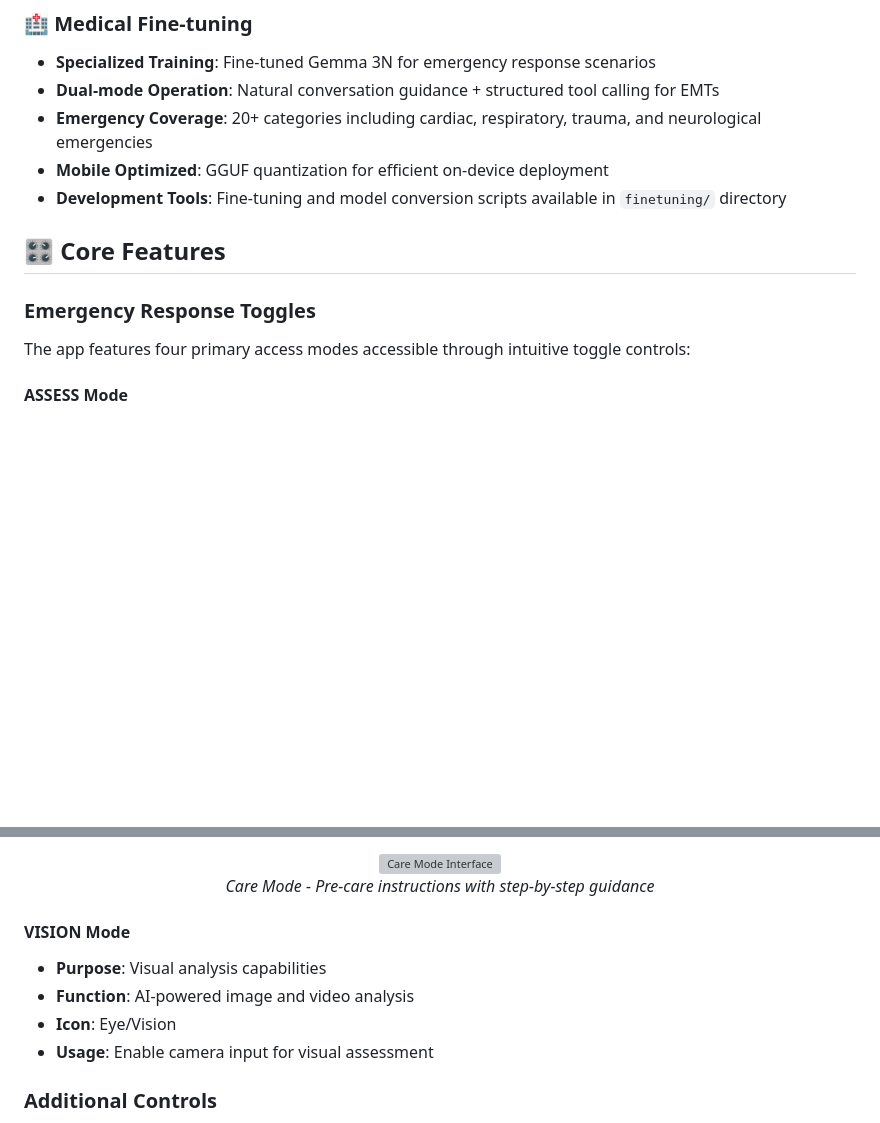
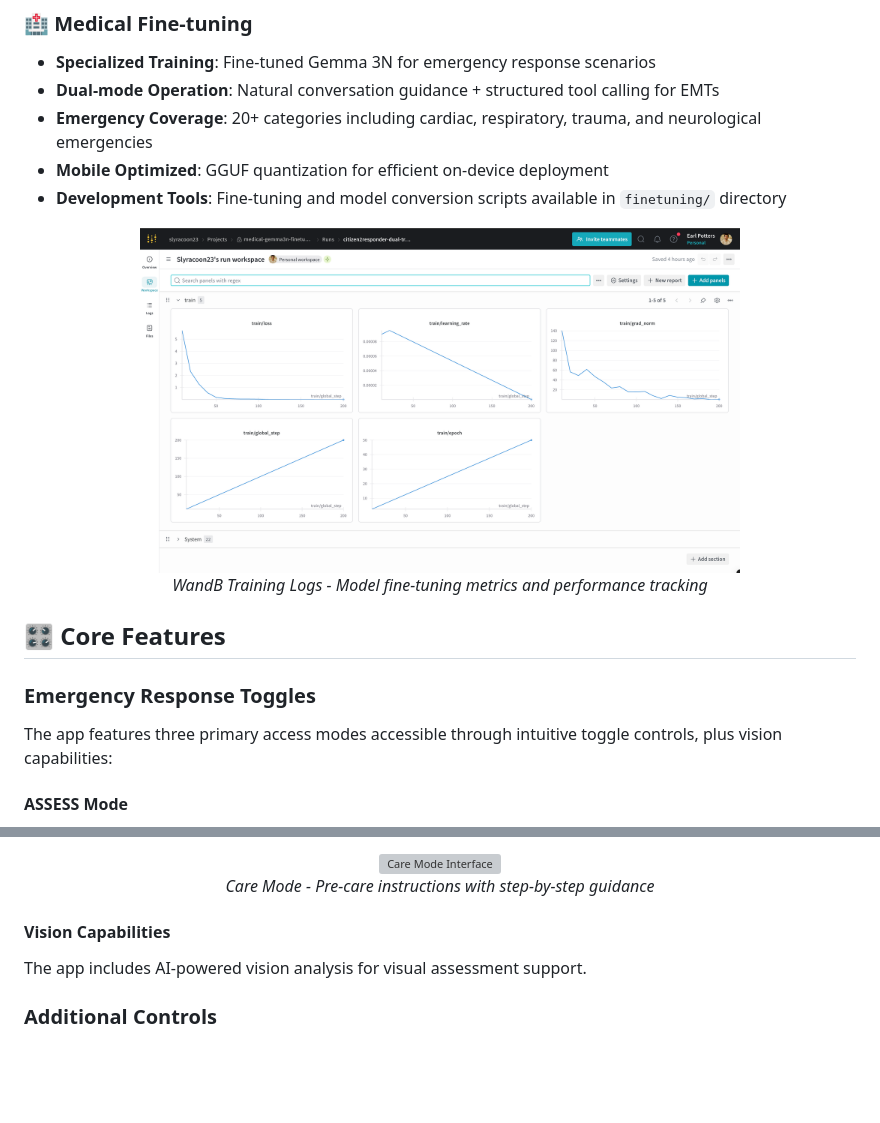
Before and after one commit to Slyracoon23/citizen2responder, a Markdown page: README.md, 2 parts joined by grey strips. Rendered like a GitHub page; pictures changed too: assets/images/wandb-logs.png (added); blank space fills up the shorter version; grey boxes are pictures that could not be loaded.

Commit message:
update readme and techical writeup

```diff
--- a/README.md
+++ b/README.md
@@ -71,11 +71,16 @@ The app intelligently routes requests based on capability requirements:
 - **Mobile Optimized**: GGUF quantization for efficient on-device deployment
 - **Development Tools**: Fine-tuning and model conversion scripts available in `finetuning/` directory
 
+<div align="center">
+  <img src="assets/images/wandb-logs.png" alt="WandB Training Logs" width="600"/>
+  <p><em>WandB Training Logs - Model fine-tuning metrics and performance tracking</em></p>
+</div>
+
 ## 🎛️ Core Features
 
 ### Emergency Response Toggles
 
-The app features four primary access modes accessible through intuitive toggle controls:
+The app features three primary access modes accessible through intuitive toggle controls, plus vision capabilities:
 
 #### ASSESS Mode
 - **Purpose**: Guided emergency assessment
@@ -110,11 +115,8 @@ The app features four primary access modes accessible through intuitive toggle c
   <p><em>Care Mode - Pre-care instructions with step-by-step guidance</em></p>
 </div>
 
-#### VISION Mode
-- **Purpose**: Visual analysis capabilities
-- **Function**: AI-powered image and video analysis
-- **Icon**: Eye/Vision
-- **Usage**: Enable camera input for visual assessment
+#### Vision Capabilities
+The app includes AI-powered vision analysis for visual assessment support.
 
 ### Additional Controls
 - **Camera Toggle**: Video feed control with permission management
```
Also changed, not shown: TECHNICAL_WRITEUP.md (+59 -0 lines).
